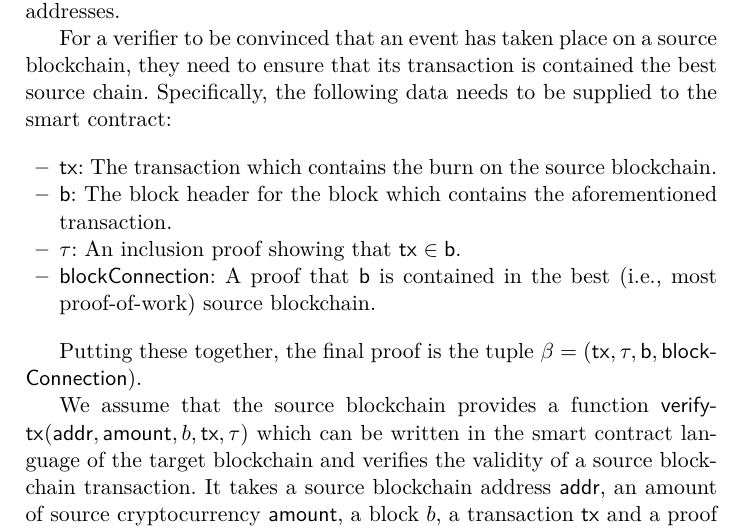
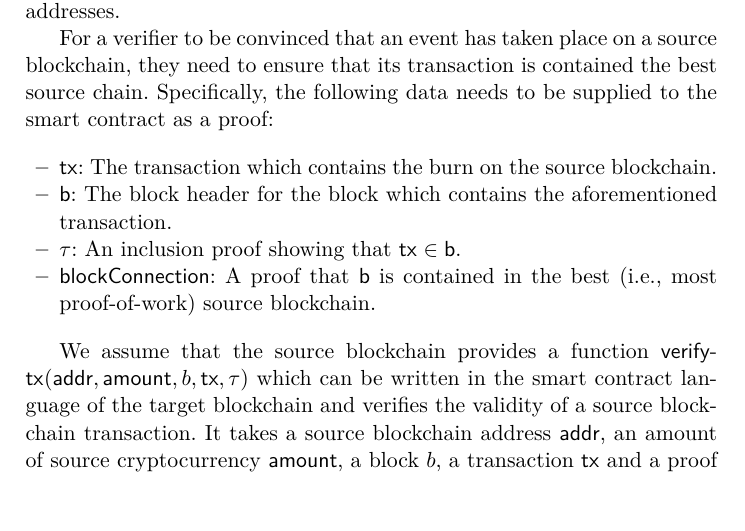
Before and after one commit to decrypto-org/burn-paper, a LaTeX paper (burn.tex, which reads consumption.tex): part of page 15 of 27, cut so that both start at the same text, the shorter picture padded with empty space. Compiled offline with pdfLaTeX.

Commit message:
rm obvious sentence

```diff
--- a/consumption.tex
+++ b/consumption.tex
@@ -16,7 +16,7 @@ In accordance to the terminology laid out in~\cite{pow-sidechains}, we call the
 
 The prover wishes to convince the verifier that an event has taken place on the source blockchain. We define an event as a simple value transfer described by (a) a transaction id \textsf{txid}, (b) a receiving address \textsf{addr} and (c) an amount \textsf{amount}. We remark that simple value transfers are supported by all popular cryptocurrencies, allowing a verifier to process burns from a wide range of source blockchains. We also remark that for now this event type does not yet distinguish between burn and non-burn addresses.
 
-For a verifier to be convinced that an event has taken place on a source blockchain, they need to ensure that its transaction is contained the best source chain. Specifically, the following data needs to be supplied to the smart contract:
+For a verifier to be convinced that an event has taken place on a source blockchain, they need to ensure that its transaction is contained the best source chain. Specifically, the following data needs to be supplied to the smart contract as a proof:
 
 \begin{itemize}
   \item \textsf{tx}: The transaction which contains the burn on the source blockchain.
@@ -24,8 +24,6 @@ For a verifier to be convinced that an event has taken place on a source blockch
   \item $\tau$: An inclusion proof showing that $\mathsf{tx} \in \mathsf{b}$.
   \item \textsf{blockConnection}: A proof that \textsf{b} is contained in the best (i.e., most proof-of-work) source blockchain.
 \end{itemize}
-
-Putting these together, the final proof is the tuple $\beta = \sf(tx, \tau, b, block\-Connection)$.
 
 We assume that the source blockchain provides a function \verifytx$(\textsf{addr}, \textsf{amount}, b, \textsf{tx}, \tau)$ which can be written in the smart contract language of the target blockchain and verifies the validity of a source blockchain transaction. It takes a source blockchain address \textsf{addr}, an amount of source cryptocurrency \textsf{amount}, a block $b$, a transaction \textsf{tx} and a proof $\tau$ for the inclusion of \textsf{tx} in $b$. It returns $\true$ if \textsf{tx} contains a transfer of \textsf{amount} to \textsf{addr} and the proof $\tau$ is valid for $b$.
 
```
